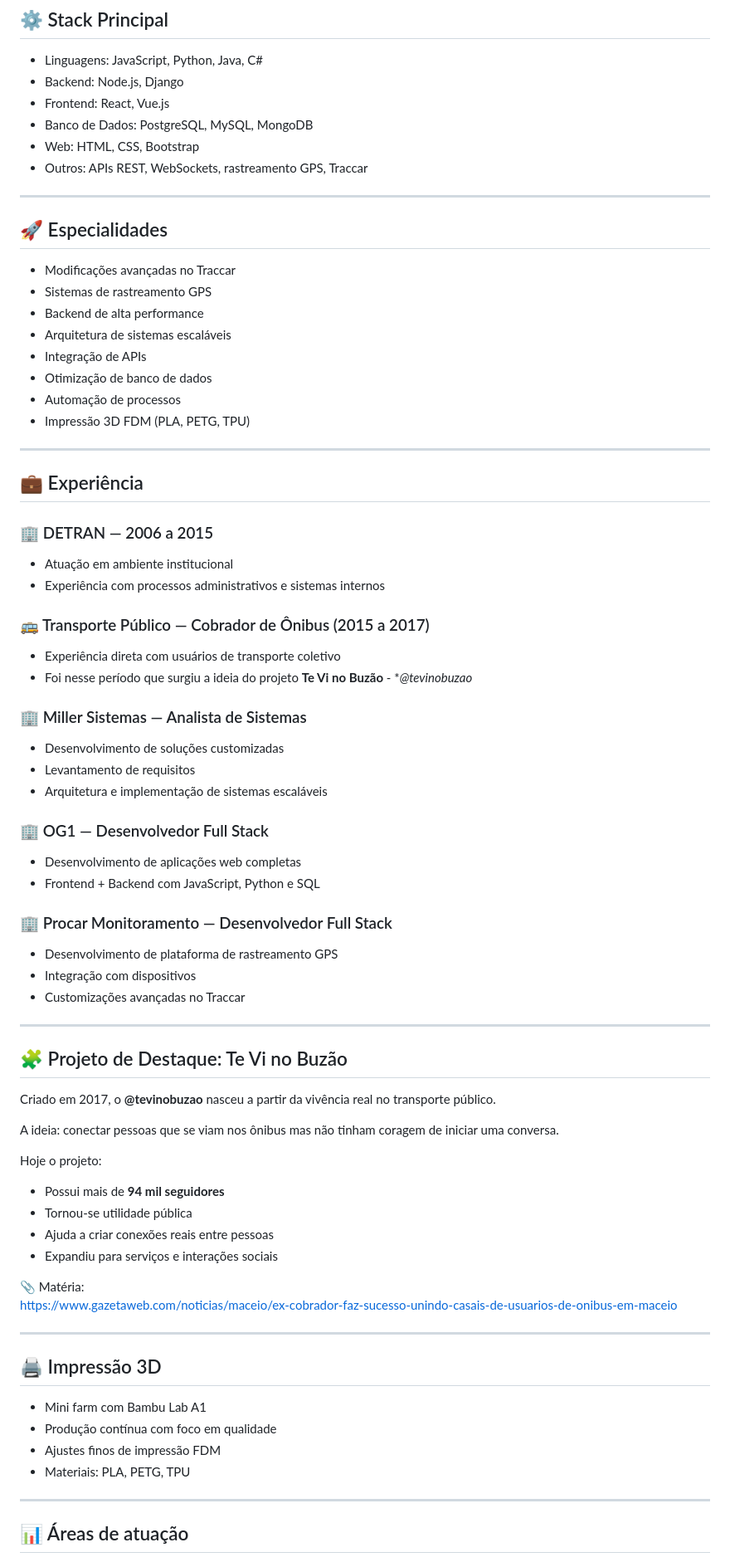
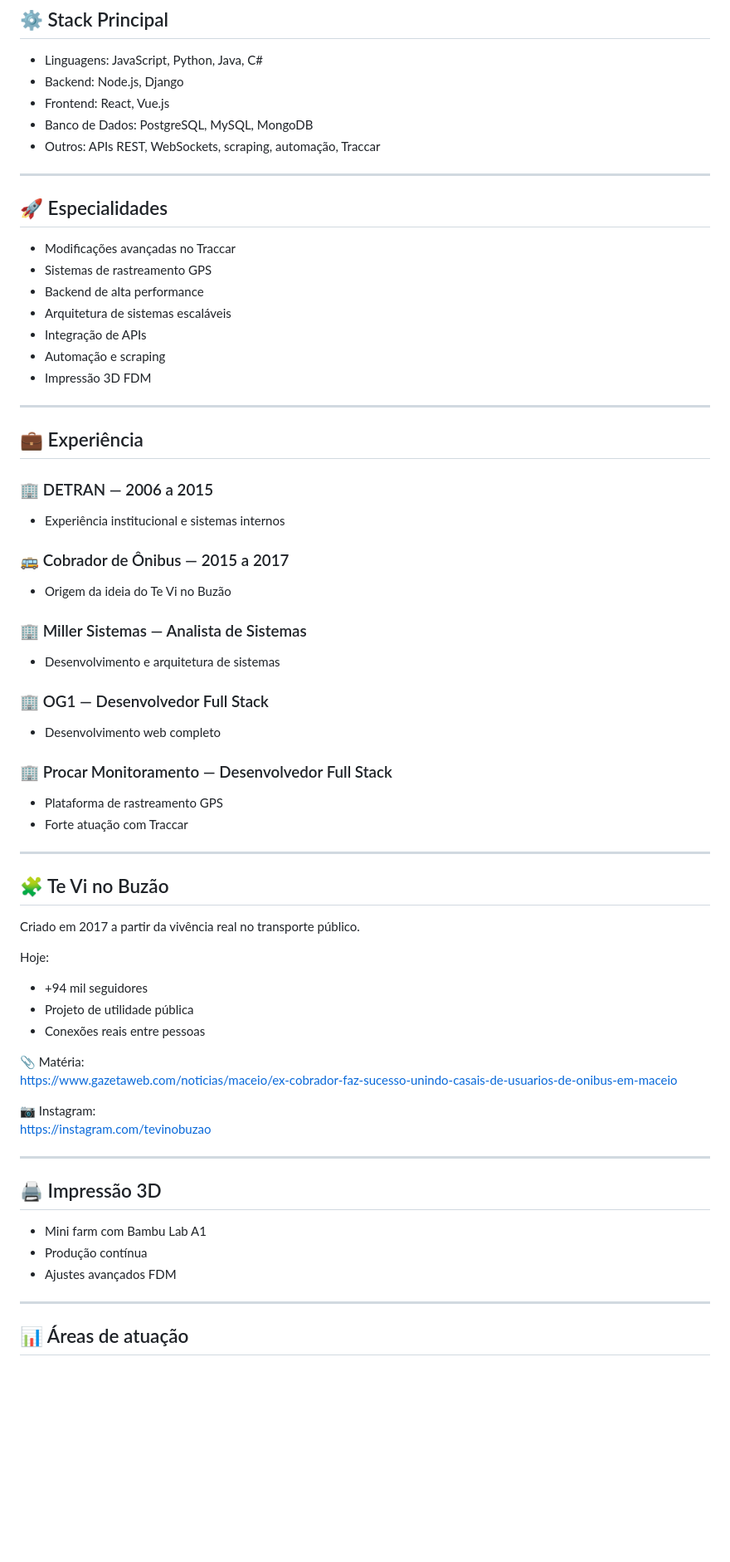
Before and after one commit to alequizao/alequizao, a Markdown page: readme.md, the part around one of its changes. Shown at 83% size. GitHub-like rendering; blank space fills up the shorter version.

```diff
--- a/readme.md
+++ b/readme.md
@@ -38,8 +77,7 @@ https://www.google.com/maps/place/CASA+DO+ALEQUIZ%C3%83O/@-9.5663006,-35.7867626
 - Backend: Node.js, Django
 - Frontend: React, Vue.js
 - Banco de Dados: PostgreSQL, MySQL, MongoDB
-- Web: HTML, CSS, Bootstrap
-- Outros: APIs REST, WebSockets, rastreamento GPS, Traccar
+- Outros: APIs REST, WebSockets, scraping, automação, Traccar
 
 ---
 
@@ -50,62 +88,54 @@ https://www.google.com/maps/place/CASA+DO+ALEQUIZ%C3%83O/@-9.5663006,-35.7867626
 - Backend de alta performance
 - Arquitetura de sistemas escaláveis
 - Integração de APIs
-- Otimização de banco de dados
-- Automação de processos
-- Impressão 3D FDM (PLA, PETG, TPU)
+- Automação e scraping
+- Impressão 3D FDM
 
 ---
 
 ## 💼 Experiência
 
 ### 🏢 DETRAN — 2006 a 2015
-- Atuação em ambiente institucional
-- Experiência com processos administrativos e sistemas internos
+- Experiência institucional e sistemas internos
 
-### 🚌 Transporte Público — Cobrador de Ônibus (2015 a 2017)
-- Experiência direta com usuários de transporte coletivo
-- Foi nesse período que surgiu a ideia do projeto **Te Vi no Buzão** - **@tevinobuzao*
+### 🚌 Cobrador de Ônibus — 2015 a 2017
+- Origem da ideia do Te Vi no Buzão
 
 ### 🏢 Miller Sistemas — Analista de Sistemas
-- Desenvolvimento de soluções customizadas
-- Levantamento de requisitos
-- Arquitetura e implementação de sistemas escaláveis
+- Desenvolvimento e arquitetura de sistemas
 
 ### 🏢 OG1 — Desenvolvedor Full Stack
-- Desenvolvimento de aplicações web completas
-- Frontend + Backend com JavaScript, Python e SQL
+- Desenvolvimento web completo
 
 ### 🏢 Procar Monitoramento — Desenvolvedor Full Stack
-- Desenvolvimento de plataforma de rastreamento GPS
-- Integração com dispositivos
-- Customizações avançadas no Traccar
+- Plataforma de rastreamento GPS
+- Forte atuação com Traccar
 
 ---
 
-## 🧩 Projeto de Destaque: Te Vi no Buzão
+## 🧩 Te Vi no Buzão
 
-Criado em 2017, o **@tevinobuzao** nasceu a partir da vivência real no transporte público.
+Criado em 2017 a partir da vivência real no transporte público.
 
-A ideia: conectar pessoas que se viam nos ônibus mas não tinham coragem de iniciar uma conversa.
+Hoje:
 
-Hoje o projeto:
-
-- Possui mais de **94 mil seguidores**
-- Tornou-se utilidade pública
-- Ajuda a criar conexões reais entre pessoas
-- Expandiu para serviços e interações sociais
+- +94 mil seguidores
+- Projeto de utilidade pública
+- Conexões reais entre pessoas
 
 📎 Matéria:
 https://www.gazetaweb.com/noticias/maceio/ex-cobrador-faz-sucesso-unindo-casais-de-usuarios-de-onibus-em-maceio
+
+📷 Instagram:
+https://instagram.com/tevinobuzao
 
 ---
 
 ## 🖨️ Impressão 3D
 
 - Mini farm com Bambu Lab A1
-- Produção contínua com foco em qualidade
-- Ajustes finos de impressão FDM
-- Materiais: PLA, PETG, TPU
+- Produção contínua
+- Ajustes avançados FDM
 
 ---
 
```
Also changed, not shown: other parts of readme.md (+47 -8 lines).
